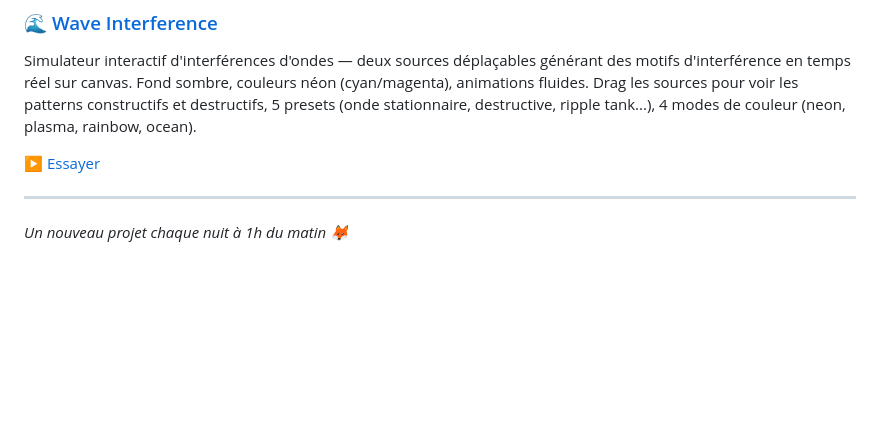
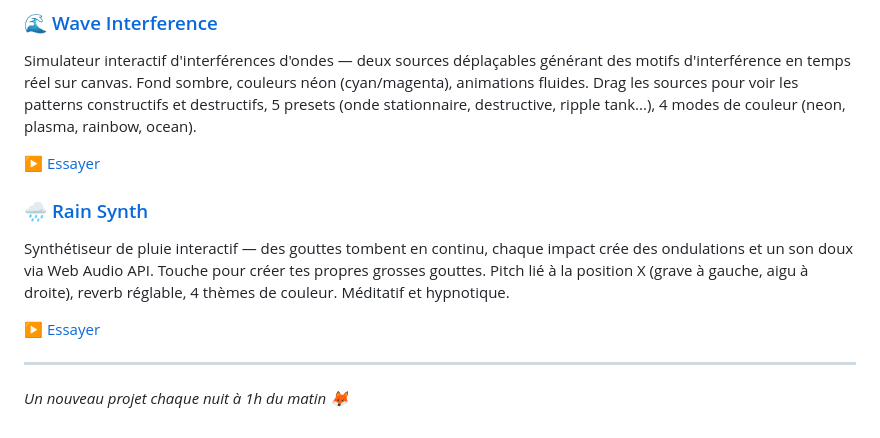
Before and after one commit to adrrr/night-projects, a Markdown page: README.md, the part around the change. GitHub-like rendering; blank space fills up the shorter version.

Commit message:
docs-update-README-with-rain-synth

```diff
--- a/README.md
+++ b/README.md
@@ -88,6 +88,11 @@ Simulateur interactif d'interférences d'ondes — deux sources déplaçables g
 
 ▶️ [Essayer](https://adrrr.github.io/night-projects/wave-interference/)
 
+### 🌧️ [Rain Synth](./rain-synth/)
+Synthétiseur de pluie interactif — des gouttes tombent en continu, chaque impact crée des ondulations et un son doux via Web Audio API. Touche pour créer tes propres grosses gouttes. Pitch lié à la position X (grave à gauche, aigu à droite), reverb réglable, 4 thèmes de couleur. Méditatif et hypnotique.
+
+▶️ [Essayer](https://adrrr.github.io/night-projects/rain-synth/)
+
 ---
 
 *Un nouveau projet chaque nuit à 1h du matin 🦊*
```
